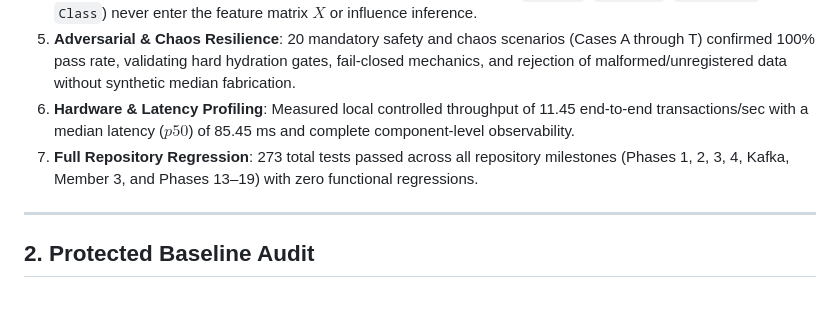
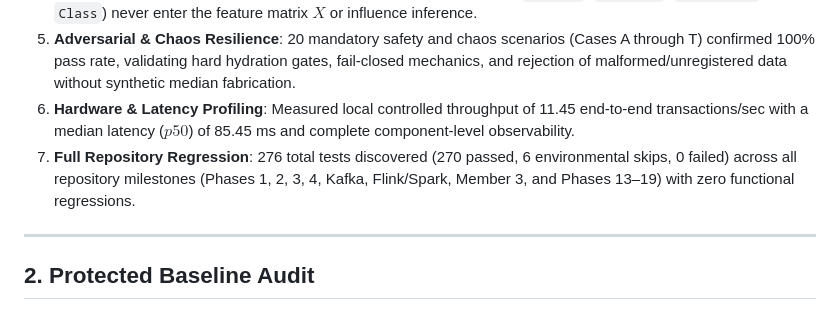
Before and after one commit to Jayasimha-2005/adaptive-upi-fraud-detection, a Markdown page: reports/integration/MILESTONE5_FINAL_CERTIFICATION.md, the part around the change. Drawn GitHub-style.

Commit message:
docs(integration): reconcile executive summary test counts with detailed regression audit

```diff
--- a/reports/integration/MILESTONE5_FINAL_CERTIFICATION.md
+++ b/reports/integration/MILESTONE5_FINAL_CERTIFICATION.md
@@ -22,7 +22,7 @@ Through a rigorous 6-phase engineering lifecycle (Phases 15 through 20), every a
 4. **Target Label Isolation**: Comprehensive verification that target labels (`isFraud`, `is_fraud`, `fraud_bool`, `Class`) never enter the feature matrix $X$ or influence inference.
 5. **Adversarial & Chaos Resilience**: 20 mandatory safety and chaos scenarios (Cases A through T) confirmed 100% pass rate, validating hard hydration gates, fail-closed mechanics, and rejection of malformed/unregistered data without synthetic median fabrication.
 6. **Hardware & Latency Profiling**: Measured local controlled throughput of 11.45 end-to-end transactions/sec with a median latency ($p50$) of 85.45 ms and complete component-level observability.
-7. **Full Repository Regression**: 273 total tests passed across all repository milestones (Phases 1, 2, 3, 4, Kafka, Member 3, and Phases 13–19) with zero functional regressions.
+7. **Full Repository Regression**: 276 total tests discovered (270 passed, 6 environmental skips, 0 failed) across all repository milestones (Phases 1, 2, 3, 4, Kafka, Flink/Spark, Member 3, and Phases 13–19) with zero functional regressions.
 
 ---
 
```
